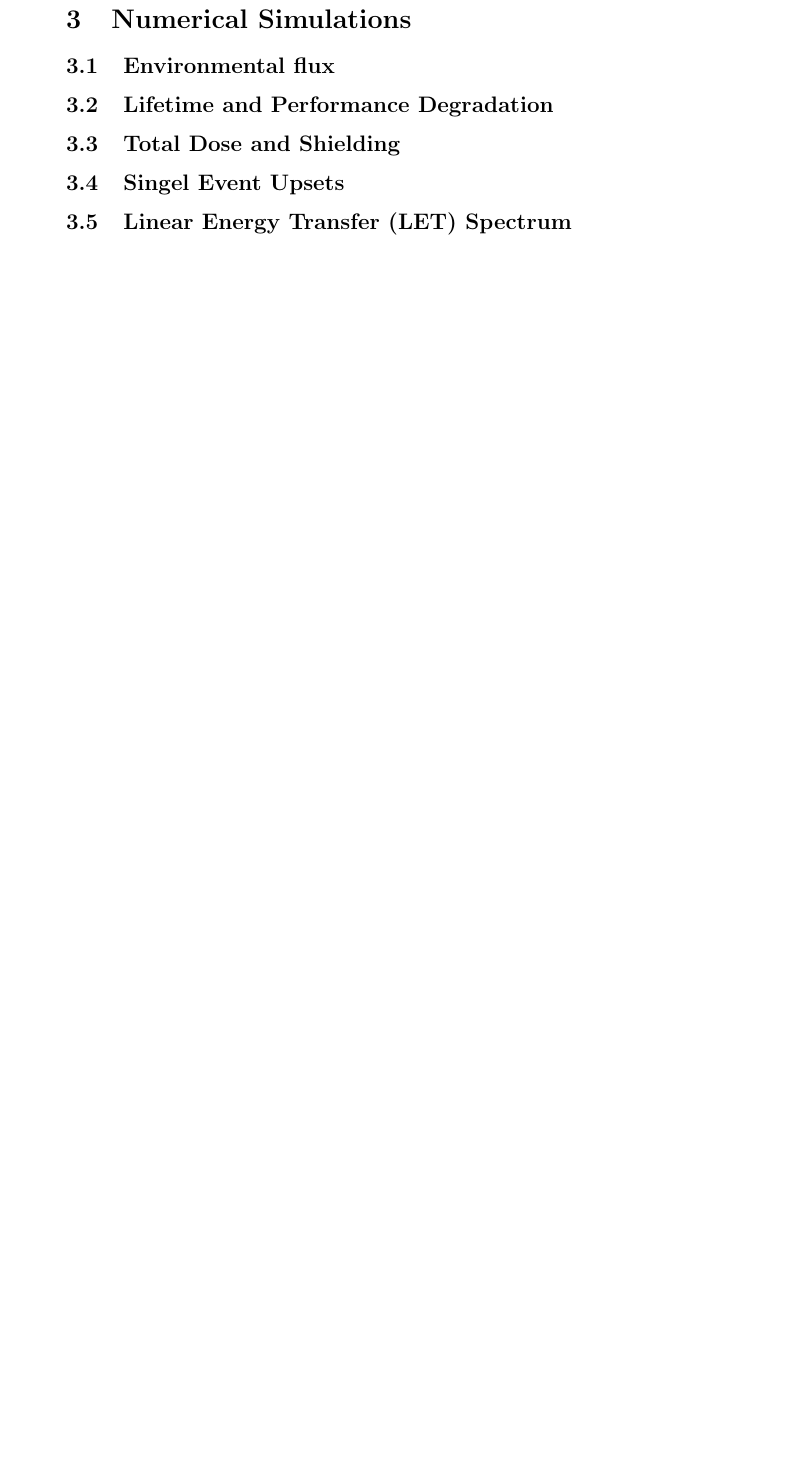
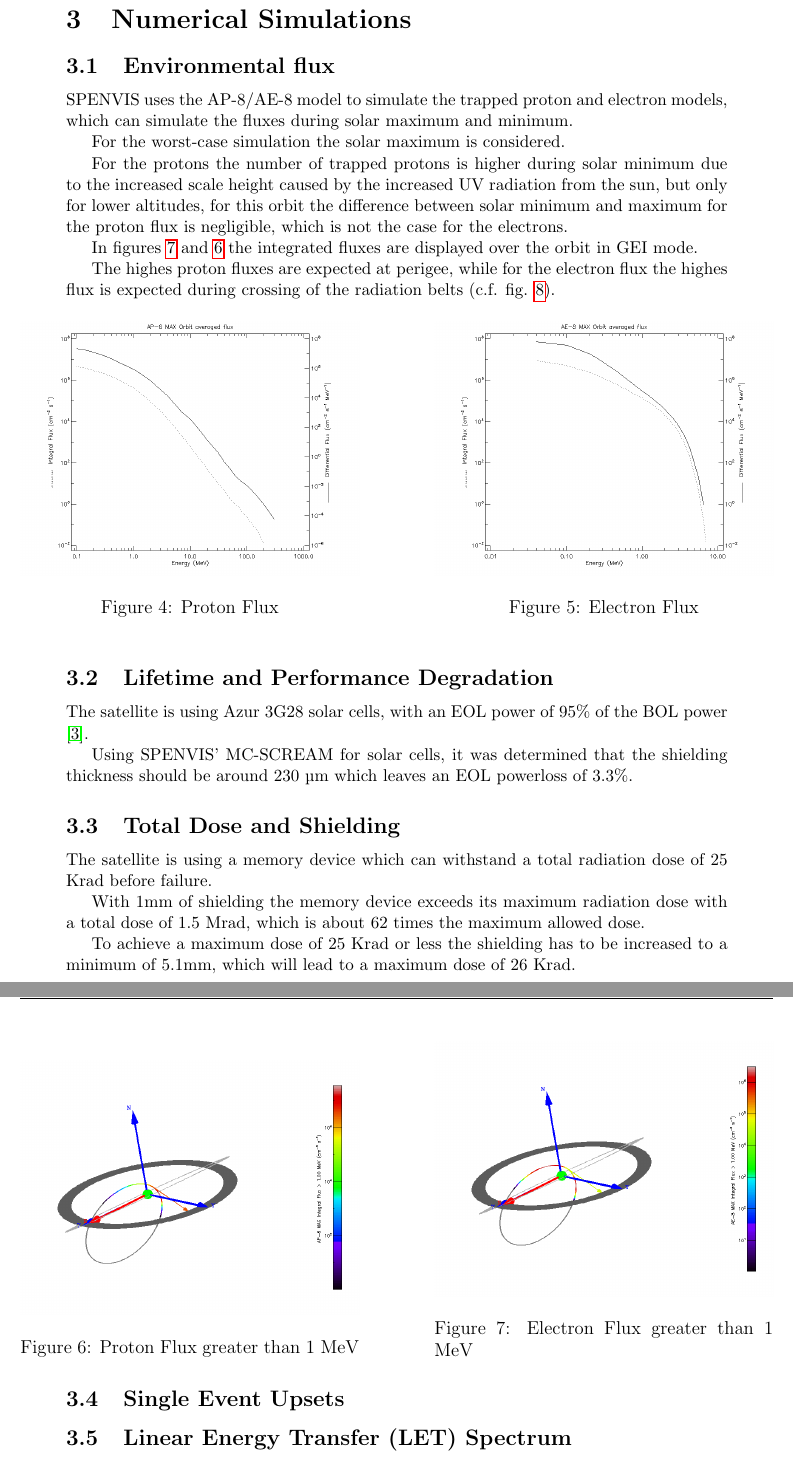
Before and after one commit to PhiTheta/SPENVIS-Report, a LaTeX document (spenvisReport.tex, which reads simulations.tex): part of page 8 of 11 before the commit and two parts of pages 8 and 9 of 14 after it, the two joined at a grey line, cut so that both start at the same text, the shorter picture padded with empty space. Compiled offline with pdfLaTeX.

Commit message:
Simulations updated

```diff
--- a/simulations.tex
+++ b/simulations.tex
@@ -2,3 +2,42 @@
 
 \subsection{Environmental flux}
 
+SPENVIS uses the AP-8/AE-8 model to simulate the trapped proton and electron models, which can simulate the fluxes during solar maximum and minimum.
+
+For the worst-case simulation the solar maximum is considered.
+
+For the protons the number of trapped protons is higher during solar minimum due to the increased scale height caused by the increased UV radiation from the sun, but only for lower altitudes, for this orbit the difference between solar minimum and maximum for the proton flux is negligible, which is not the case for the electrons.
+
+In figures \ref{fig:e_map} and \ref{fig:p_map} the integrated fluxes are displayed over the orbit in GEI mode.
+
+The highes proton fluxes are expected at perigee, while for the electron flux the highes flux is expected during crossing of the radiation belts (c.f. fig. \ref{fig:e_wmap}).
+
+\begin{figure}[!htbp]
+  \centering
+  \begin{minipage}[b]{0.45\textwidth}
+    \includegraphics[width=\textwidth]{spenvis/max_prot}
+    \caption{Proton Flux}
+    \label{fig:p_flux}
+  \end{minipage}
+  \hfill
+  \begin{minipage}[b]{0.45\textwidth}
+    \includegraphics[width=\textwidth]{spenvis/max_elec}
+    \caption{Electron Flux}
+    \label{fig:e_flux}
+  \end{minipage}
+\end{figure}
+
+\begin{figure}[!htbp]
+  \centering
+  \begin{minipage}[b]{0.45\textwidth}
+    \includegraphics[width=\textwidth]{spenvis/proton_map}
+    \caption{Proton Flux greater than 1 MeV}
+    \label{fig:p_map}
+  \end{minipage}
+  \hfill
+  \begin{minipage}[b]{0.45\textwidth}
+    \includegraphics[width=\textwidth]{spenvis/electron_map}
+    \caption{Electron Flux greater than 1 MeV}
+    \label{fig:e_map}
+  \end{minipage}
+\end{figure}
@@ -5,5 +49,16 @@
+		 \label{fig:e_wmap}
+\end{figure}
+
 \subsection{Lifetime and Performance Degradation}
+
+The satellite is using Azur 3G28 solar cells, with an EOL power of 95\% of the BOL power \citep{evans:labInstructions}.
+
+Using SPENVIS' MC-SCREAM for solar cells, it was determined that the shielding thickness should be around 230 \textmu m which leaves an EOL powerloss of 3.3\%.
 
 \subsection{Total Dose and Shielding}
 
-\subsection{Singel Event Upsets}
+The satellite is using a memory device which can withstand a total radiation dose of 25 Krad before failure.
+
+With 1mm of shielding the memory device exceeds its maximum radiation dose with a total dose of 1.5 Mrad, which is about 62 times the maximum allowed dose.
+
+To achieve a maximum dose of 25 Krad or less the shielding has to be increased to a minimum of 5.1mm, which will lead to a maximum dose of 26 Krad.
@@ -10,3 +71,6 @@
+		 \label{fig:rad_memory}
+\end{figure}
+\subsection{Single Event Upsets}
 
 \subsection{Linear Energy Transfer (LET) Spectrum}
 
--- a/spenvisReport.tex
+++ b/spenvisReport.tex
@@ -13,6 +13,7 @@
 \usepackage{vmargin}
 \usepackage{hyperref}
 \usepackage{todonotes}
+\usepackage{textcomp}
 \setmarginsrb{2 cm}{2.5 cm}{2 cm}{2.5 cm}{1 cm}{1 cm}{1 cm}{1 cm}
 
 \title{SPENVIS Report}
```
Also changed, not shown: spenvisReport.pdf, simulations.tex (11 more changed lines), 14 other files.
